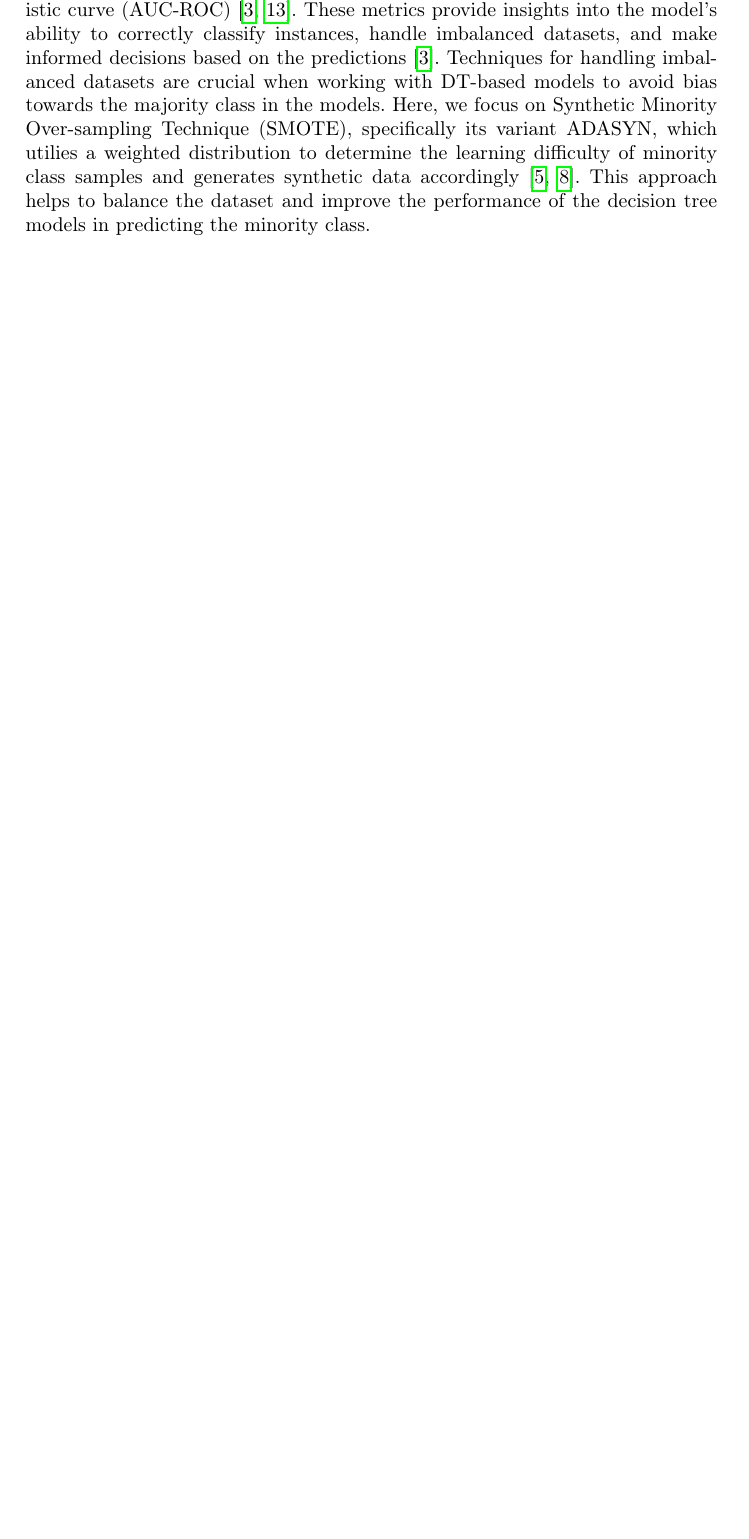
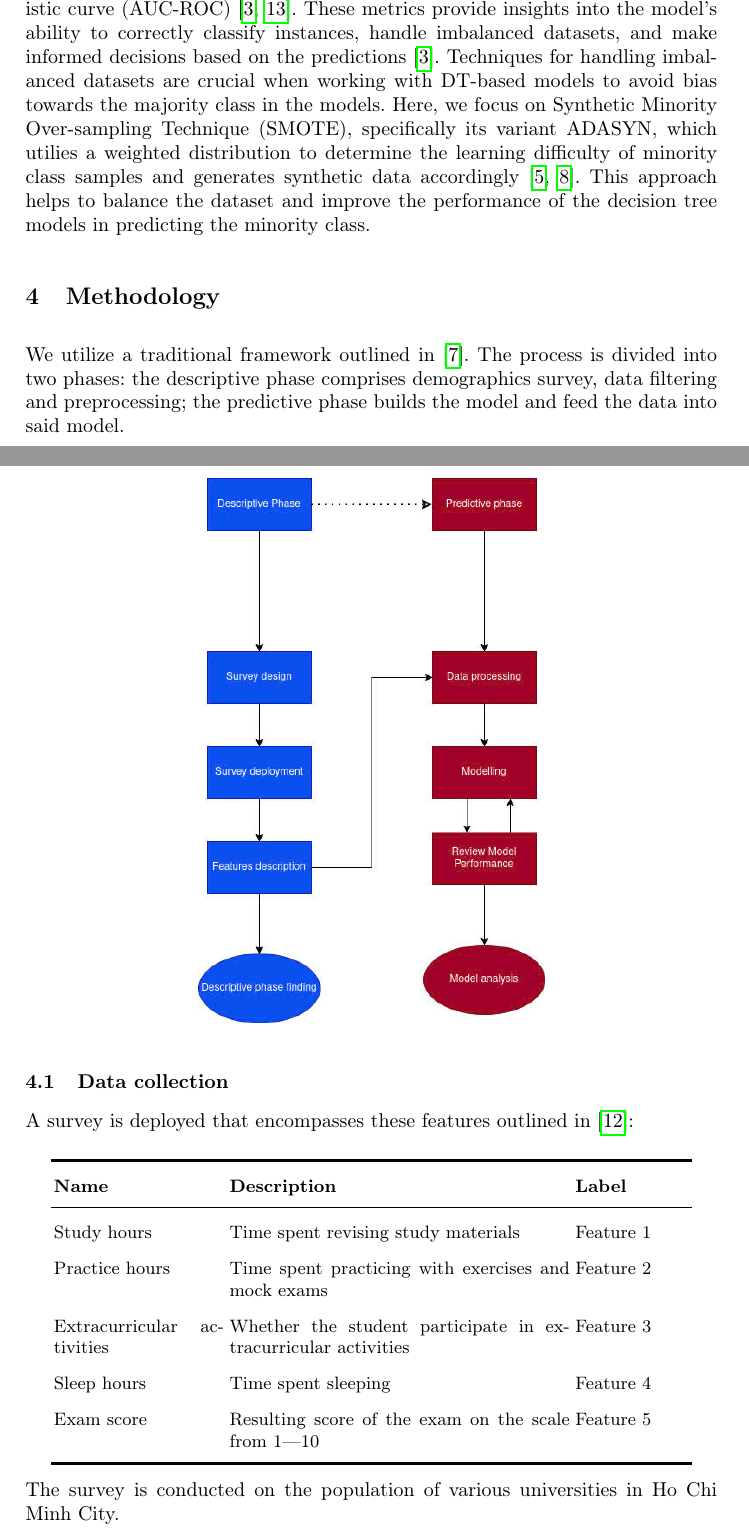
Before and after one commit to fungusdesu/wr227-project, a LaTeX paper (main.tex, which reads Methodology.tex): part of page 3 of 4 before the commit and two parts of pages 3 and 4 of 6 after it, the two joined at a grey line, cut so that both start at the same text, the shorter picture padded with empty space. Compiled offline with pdfLaTeX.

Commit message:
added a draft method

```diff
--- /dev/null
+++ b/Methodology.tex
@@ -0,0 +1,27 @@
+\section{Methodology}
+\begin{figure}[ht]
+	\centering
+	\includegraphics[width=0.5\textwidth]{diagram.jpg}
+\end{figure}
+
+We utilize a traditional framework outlined in \cite{DiazRamirez2023}. The process is divided into two phases: the descriptive phase comprises demographics survey, data filtering and preprocessing; the predictive phase builds the model and feed the data into said model.
+
+\subsection{Data collection}
+A survey is deployed that encompasses these features outlined in \cite{Suleiman2024}:
+\begin{center}
+	\bgroup
+	\def\arraystretch{1.5}
+	\begin{tabular}{p{3cm}p{6cm}p{2cm}}
+		\toprule
+		\footnotesize \textbf{Name} & \footnotesize \textbf{Description} & \footnotesize \textbf{Label} \\
+		\midrule
+		\footnotesize Study hours & \footnotesize Time spent revising study materials & \footnotesize Feature 1 \\
+		\footnotesize Practice hours & \footnotesize Time spent practicing with exercises and mock exams & \footnotesize Feature 2 \\
+		\footnotesize Extracurricular activities & \footnotesize Whether the student participate in extracurricular activities & \footnotesize Feature 3 \\
+		\footnotesize Sleep hours & \footnotesize Time spent sleeping & \footnotesize Feature 4 \\
+		\footnotesize Exam score & \footnotesize Resulting score of the exam on the scale from 1---10 & \footnotesize Feature 5 \\
+		\bottomrule
+	\end{tabular}
+	\egroup
+\end{center}
+The survey is conducted on the population of various universities in Ho Chi Minh City.
--- a/main.tex
+++ b/main.tex
@@ -13,6 +13,9 @@
 \usepackage{graphicx}
 \usepackage{amsmath}
 \usepackage{multicol}
+\usepackage{booktabs}
+\setlength{\heavyrulewidth}{1.5pt}
+\setlength{\abovetopsep}{4pt}
 % Used for displaying a sample figure. If possible, figure files should
 % be included in EPS format.
 %
```
Also changed, not shown: diagram.jpg (added), main.pdf, main.tex (2 more changed lines).
